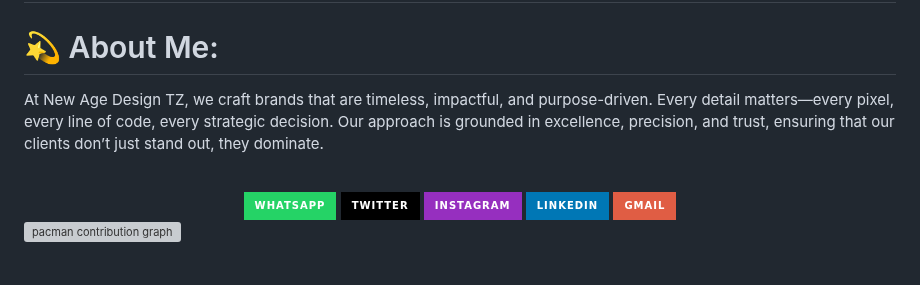
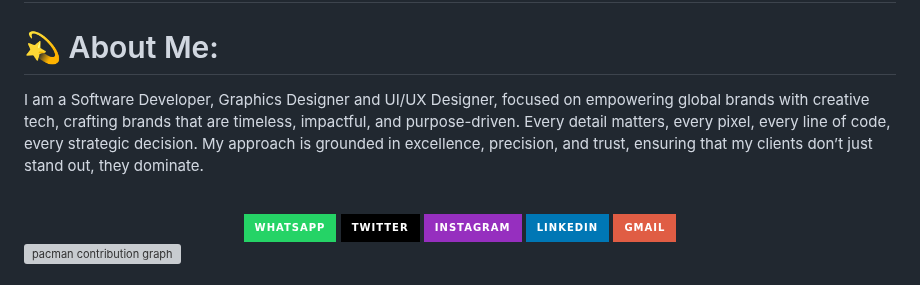
Before and after one commit to NewAgeDesign/NewAgeDesign, a Markdown page: README.md, the part around the change. GitHub-like rendering; badges without logos; grey boxes are pictures that could not be loaded.

Commit message:
Update README.md
Edited the About me section slightly

```diff
--- a/README.md
+++ b/README.md
@@ -1,7 +1,7 @@
 # New Age Design TZ
 
 # 💫 About Me:
-At New Age Design TZ, we craft brands that are timeless, impactful, and purpose-driven. Every detail matters—every pixel, every line of code, every strategic decision. Our approach is grounded in excellence, precision, and trust, ensuring that our clients don’t just stand out, they dominate.
+I am a Software Developer, Graphics Designer and UI/UX Designer, focused on empowering global brands with creative tech, crafting brands that are timeless, impactful, and purpose-driven. Every detail matters, every pixel, every line of code, every strategic decision. My approach is grounded in excellence, precision, and trust, ensuring that my clients don’t just stand out, they dominate.
 
 <br />
 <div align="center">
```
